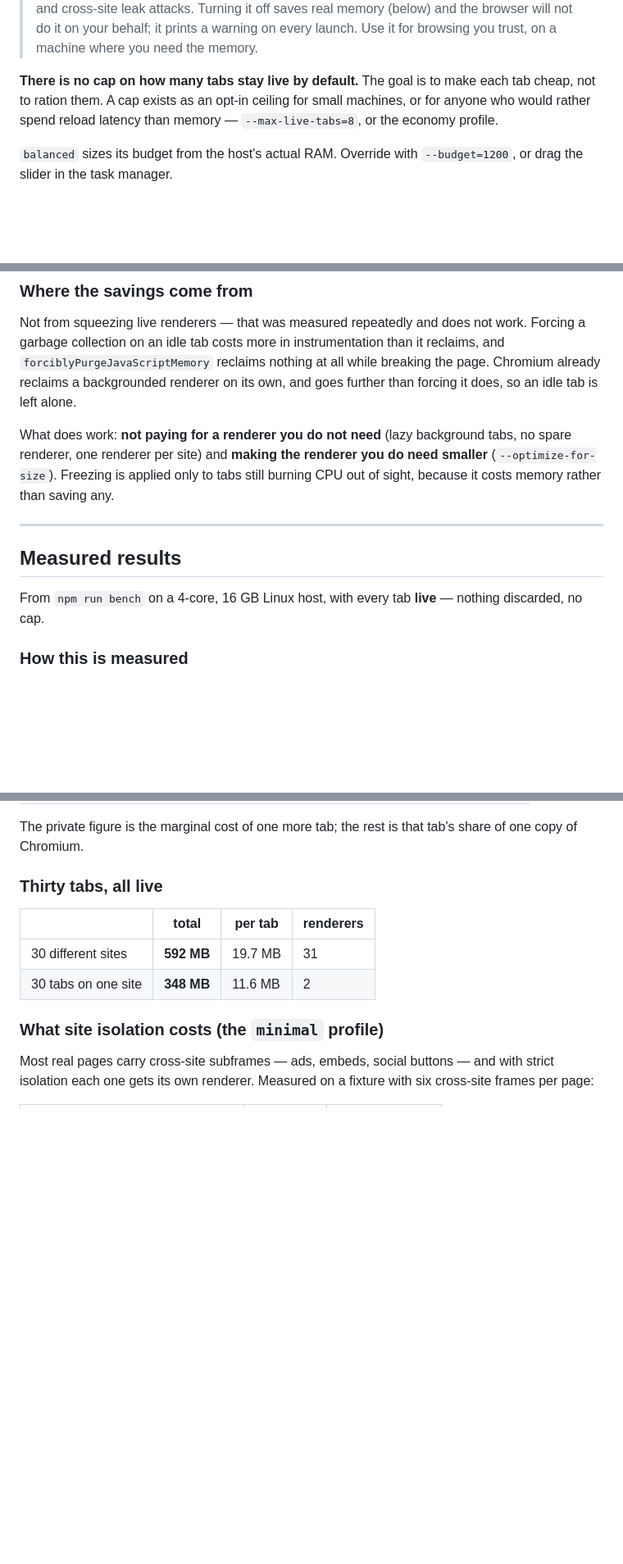
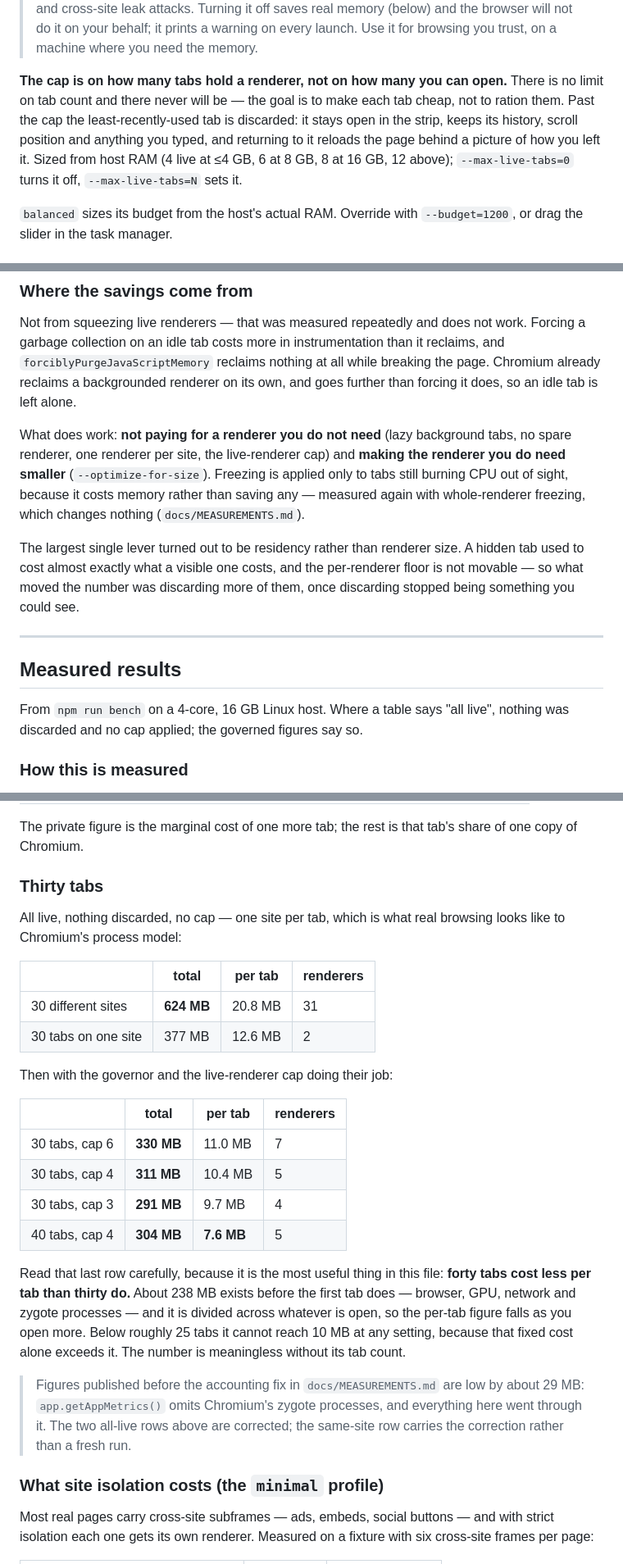
Before and after one commit to Amoguslittleahhh/Debrowser, a Markdown page: README.md, 3 parts joined by grey strips. Shown at 82% size. Drawn GitHub-style; blank space fills up the shorter version.

Commit message:
Update the README for residency, and correct its figures
The README still described the live-renderer cap as off, claimed per-tab memory
was near its floor, and quoted totals taken before the zygote accounting fix -
all three now wrong.

Corrected and added: the 30-tab all-live figure rises from 592MB to 624MB with
the zygotes counted, the governed results are published beside it, and the
amortisation property is stated plainly, since a per-tab figure that improves
with tab count is unusual enough to mislead anyone who reads it without the tab
count attached. The same-site row carries the +29MB correction rather than a
fresh run, and says so.

Also corrects the smoke count, the profile table, and the claim that the
savings come from making renderers smaller - the largest lever turned out to be
residency, which only became available once discarding stopped being visible.

Co-Authored-By: Claude Opus 5 <noreply@anthropic.com>
Claude-Session: https://claude.ai/code/session_014uKfeT4osZDuKQbSMdyD6J

```diff
--- a/README.md
+++ b/README.md
@@ -52,10 +52,13 @@ pass; a normal desktop install must not use it.
 > browser will not do it on your behalf; it prints a warning on every launch.
 > Use it for browsing you trust, on a machine where you need the memory.
 
-**There is no cap on how many tabs stay live by default.** The goal is to make
-each tab cheap, not to ration them. A cap exists as an opt-in ceiling for small
-machines, or for anyone who would rather spend reload latency than memory —
-`--max-live-tabs=8`, or the economy profile.
+**The cap is on how many tabs hold a renderer, not on how many you can open.**
+There is no limit on tab count and there never will be — the goal is to make
+each tab cheap, not to ration them. Past the cap the least-recently-used tab is
+discarded: it stays open in the strip, keeps its history, scroll position and
+anything you typed, and returning to it reloads the page behind a picture of how
+you left it. Sized from host RAM (4 live at ≤4 GB, 6 at 8 GB, 8 at 16 GB, 12
+above); `--max-live-tabs=0` turns it off, `--max-live-tabs=N` sets it.
 
 `balanced` sizes its budget from the host's actual RAM. Override with
 `--budget=1200`, or drag the slider in the task manager.
@@ -142,16 +145,23 @@ while breaking the page. Chromium already reclaims a backgrounded renderer on
 its own, and goes further than forcing it does, so an idle tab is left alone.
 
 What does work: **not paying for a renderer you do not need** (lazy background
-tabs, no spare renderer, one renderer per site) and **making the renderer you do
-need smaller** (`--optimize-for-size`). Freezing is applied only to tabs still
-burning CPU out of sight, because it costs memory rather than saving any.
+tabs, no spare renderer, one renderer per site, the live-renderer cap) and
+**making the renderer you do need smaller** (`--optimize-for-size`). Freezing is
+applied only to tabs still burning CPU out of sight, because it costs memory
+rather than saving any — measured again with whole-renderer freezing, which
+changes nothing (`docs/MEASUREMENTS.md`).
+
+The largest single lever turned out to be residency rather than renderer size.
+A hidden tab used to cost almost exactly what a visible one costs, and the
+per-renderer floor is not movable — so what moved the number was discarding more
+of them, once discarding stopped being something you could see.
 
 ---
 
 ## Measured results
 
-From `npm run bench` on a 4-core, 16 GB Linux host, with every tab **live** —
-nothing discarded, no cap.
+From `npm run bench` on a 4-core, 16 GB Linux host. Where a table says "all
+live", nothing was discarded and no cap applied; the governed figures say so.
 
 ### How this is measured
 
@@ -181,12 +191,36 @@ labels itself as doing so.
 The private figure is the marginal cost of one more tab; the rest is that tab's
 share of one copy of Chromium.
 
-### Thirty tabs, all live
+### Thirty tabs
+
+All live, nothing discarded, no cap — one site per tab, which is what real
+browsing looks like to Chromium's process model:
 
 | | total | per tab | renderers |
 |---|---|---|---|
-| 30 different sites | **592 MB** | 19.7 MB | 31 |
-| 30 tabs on one site | **348 MB** | 11.6 MB | 2 |
+| 30 different sites | **624 MB** | 20.8 MB | 31 |
+| 30 tabs on one site | 377 MB | 12.6 MB | 2 |
+
+Then with the governor and the live-renderer cap doing their job:
+
+| | total | per tab | renderers |
+|---|---|---|---|
+| 30 tabs, cap 6 | **330 MB** | 11.0 MB | 7 |
+| 30 tabs, cap 4 | **311 MB** | 10.4 MB | 5 |
+| 30 tabs, cap 3 | **291 MB** | 9.7 MB | 4 |
+| 40 tabs, cap 4 | **304 MB** | **7.6 MB** | 5 |
+
+Read that last row carefully, because it is the most useful thing in this file:
+**forty tabs cost less per tab than thirty do.** About 238 MB exists before the
+first tab does — browser, GPU, network and zygote processes — and it is divided
+across whatever is open, so the per-tab figure falls as you open more. Below
+roughly 25 tabs it cannot reach 10 MB at any setting, because that fixed cost
+alone exceeds it. The number is meaningless without its tab count.
+
+> Figures published before the accounting fix in `docs/MEASUREMENTS.md` are low
+> by about 29 MB: `app.getAppMetrics()` omits Chromium's zygote processes, and
+> everything here went through it. The two all-live rows above are corrected;
+> the same-site row carries the correction rather than a fresh run.
 
 ### What site isolation costs (the `minimal` profile)
 
```
Also changed, not shown: other parts of README.md (+4 -4 lines).
